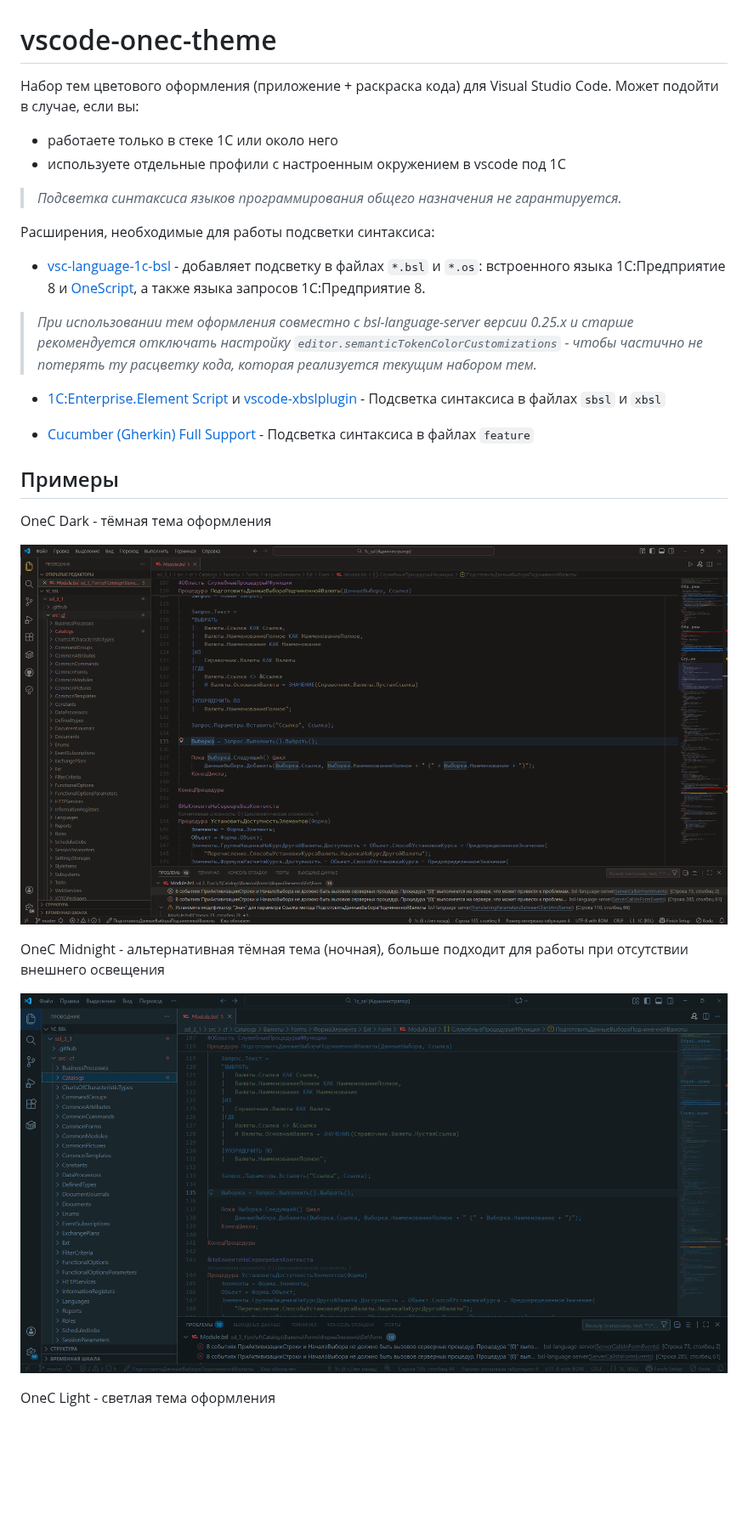
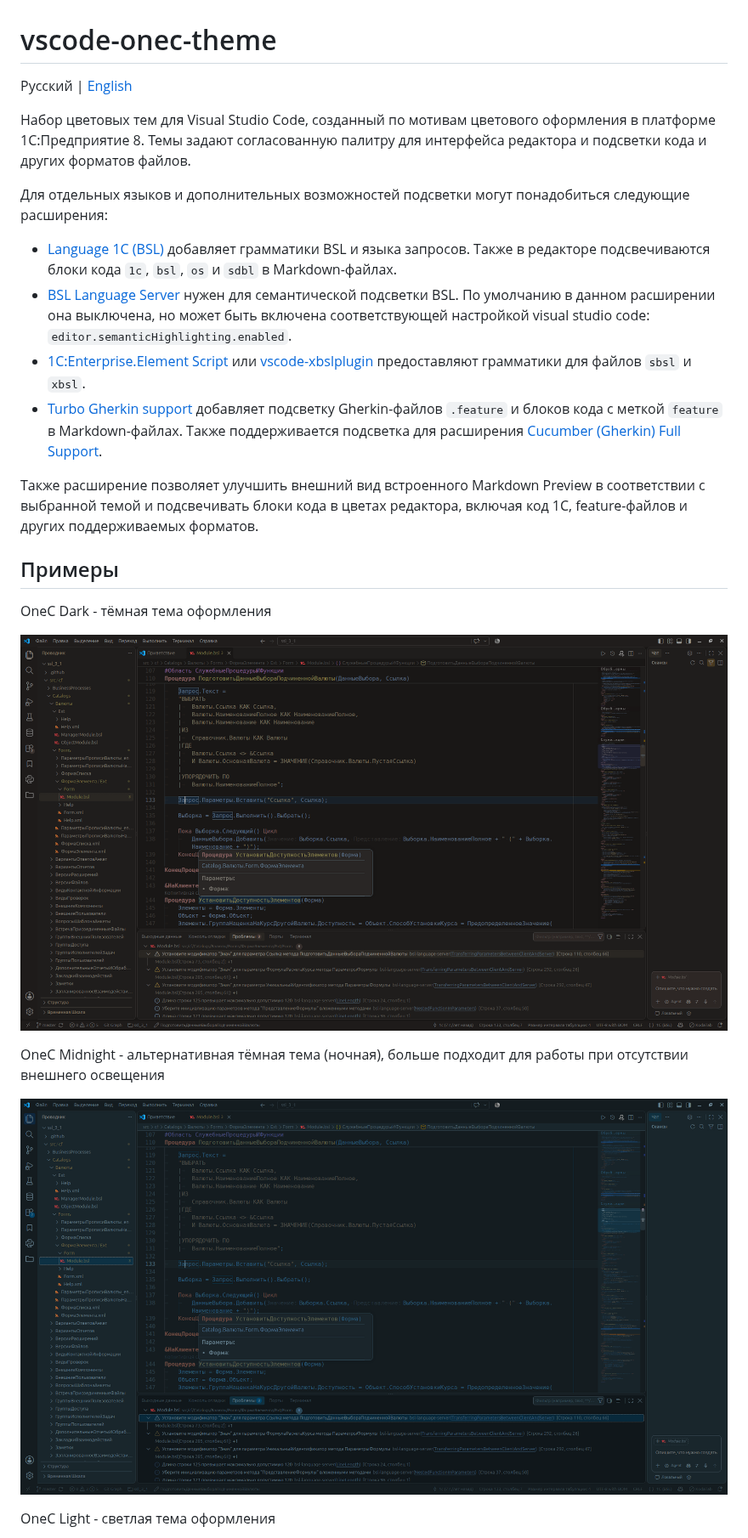
Before and after one commit to ChernyakAI/vscode-onec-theme, a Markdown page: README.md, the part around one of its changes. Shown at 85% size. GitHub-like rendering; pictures changed too: images/screenshots/dark.png, images/screenshots/midnight.png; blank space fills up the shorter version.

```diff
--- a/README.md
+++ b/README.md
@@ -1,25 +1,27 @@
 # vscode-onec-theme
 
-Набор тем цветового оформления (приложение + раскраска кода) для Visual Studio Code. Может подойти в случае, если вы:
-* работаете только в стеке 1С или около него
-* используете отдельные профили с настроенным окружением в vscode под 1С
-> _Подсветка синтаксиса языков программирования общего назначения не гарантируется._
+Русский | [English](README.en.md)
 
-Расширения, необходимые для работы подсветки синтаксиса:
-* [vsc-language-1c-bsl](https://marketplace.visualstudio.com/items?itemName=1c-syntax.language-1c-bsl) - добавляет подсветку в файлах `*.bsl` и `*.os`: встроенного языка 1С:Предприятие 8 и [OneScript](http://oscript.io/), а также языка запросов 1С:Предприятие 8.
-> _При использовании тем оформления совместно с bsl-language-server версии 0.25.х и старше рекомендуется отключать настройку `editor.semanticTokenColorCustomizations` - чтобы частично не потерять ту расцветку кода, которая реализуется текущим набором тем._
-* [1C:Enterprise.Element Script](https://marketplace.visualstudio.com/items?itemName=1c-soft.1c-executor-plugin) и [vscode-xbslplugin](https://github.com/bia-technologies/vscode-xbslplugin) - Подсветка синтаксиса в файлах `sbsl` и `xbsl`
- - [Cucumber (Gherkin) Full Support](https://marketplace.visualstudio.com/items?itemName=alexkrechik.cucumberautocomplete) - Подсветка синтаксиса в файлах `feature`
+Набор цветовых тем для Visual Studio Code, созданный по мотивам цветового оформления в платформе 1С:Предприятие 8. Темы задают согласованную палитру для интерфейса редактора и подсветки кода и других форматов файлов.
+
+Для отдельных языков и дополнительных возможностей подсветки могут понадобиться следующие расширения:
+
+- [Language 1C (BSL)](https://marketplace.visualstudio.com/items?itemName=1c-syntax.language-1c-bsl) добавляет грамматики BSL и языка запросов. Также в редакторе подсвечиваются блоки кода `1c`, `bsl`, `os` и `sdbl` в Markdown-файлах.
+- [BSL Language Server](https://github.com/1c-syntax/bsl-language-server) нужен для семантической подсветки BSL. По умолчанию в данном расширении она выключена, но может быть включена соответствующей настройкой visual studio code: `editor.semanticHighlighting.enabled`.
+- [1C:Enterprise.Element Script](https://marketplace.visualstudio.com/items?itemName=1c-soft.1c-executor-plugin) или [vscode-xbslplugin](https://github.com/bia-technologies/vscode-xbslplugin) предоставляют грамматики для файлов `sbsl` и `xbsl`.
+- [Turbo Gherkin support](https://github.com/ChernyakAI/vscode-turbogherkin-support) добавляет подсветку Gherkin-файлов `.feature` и блоков кода с меткой `feature` в Markdown-файлах. Также поддерживается подсветка для расширения [Cucumber (Gherkin) Full Support](https://marketplace.visualstudio.com/items?itemName=alexkrechik.cucumberautocomplete).
+
+Также расширение позволяет улучшить внешний вид встроенного Markdown Preview в соответствии с выбранной темой и подсвечивать блоки кода в цветах редактора, включая код 1С, feature-файлов и других поддерживаемых форматов.
 
 ## Примеры
 
 OneC Dark - тёмная тема оформления
 
-![Пример тёмной темы](./images/screenshots/dark.png)
+[![Пример тёмной темы](images/screenshots/dark.png)](images/screenshots/dark.png)
 
 OneC Midnight - альтернативная тёмная тема (ночная), больше подходит для работы при отсутствии внешнего освещения
 
-![Пример ночной темы](./images/screenshots/midnight.png)
+[![Пример ночной темы](images/screenshots/midnight.png)](images/screenshots/midnight.png)
 
 OneC Light - светлая тема оформления
 
```
Also changed, not shown: other parts of README.md (+4 -18 lines), CHANGELOG.md (+1 -0 lines), README.en.md (added, +39 -0 lines), images/screenshots/light.png, images/screenshots/yellow.png, 11 other files.
